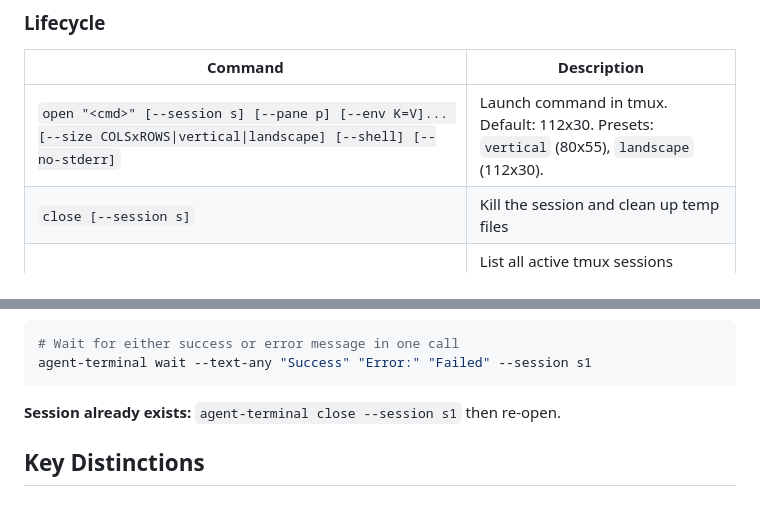
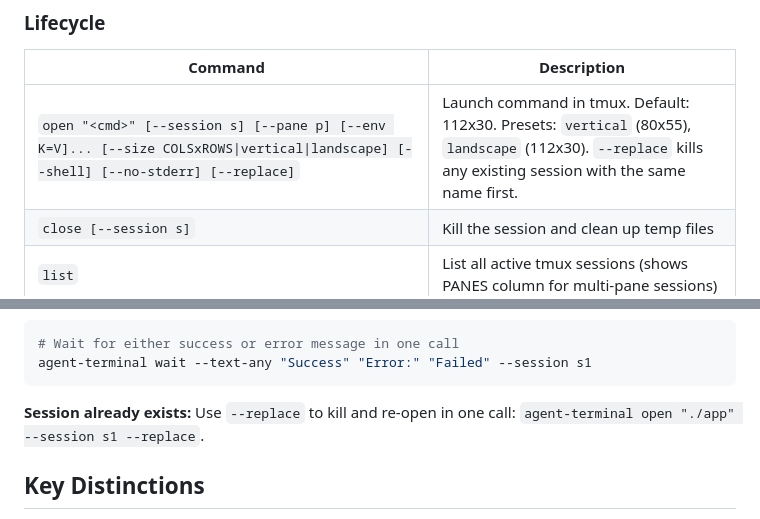
Before and after one commit to ohwang/agent-terminal, a Markdown page: skills/agent-terminal/SKILL.md, 2 parts joined by grey strips. Rendered like a GitHub page.

Commit message:
docs: document --replace flag in skill definition

````diff
--- a/skills/agent-terminal/SKILL.md
+++ b/skills/agent-terminal/SKILL.md
@@ -55,7 +55,7 @@ All commands default to `--session agent-terminal` if not specified.
 
 | Command | Description |
 |---------|-------------|
-| `open "<cmd>" [--session s] [--pane p] [--env K=V]... [--size COLSxROWS\|vertical\|landscape] [--shell] [--no-stderr]` | Launch command in tmux. Default: 112x30. Presets: `vertical` (80x55), `landscape` (112x30). |
+| `open "<cmd>" [--session s] [--pane p] [--env K=V]... [--size COLSxROWS\|vertical\|landscape] [--shell] [--no-stderr] [--replace]` | Launch command in tmux. Default: 112x30. Presets: `vertical` (80x55), `landscape` (112x30). `--replace` kills any existing session with the same name first. |
 | `close [--session s]` | Kill the session and clean up temp files |
 | `list` | List all active tmux sessions (shows PANES column for multi-pane sessions) |
 
@@ -166,7 +166,7 @@ agent-terminal wait --stable 1000 --session s1 --timeout 15000
 agent-terminal wait --text-any "Success" "Error:" "Failed" --session s1
 ```
 
-**Session already exists:** `agent-terminal close --session s1` then re-open.
+**Session already exists:** Use `--replace` to kill and re-open in one call: `agent-terminal open "./app" --session s1 --replace`.
 
 ## Key Distinctions
 
````
